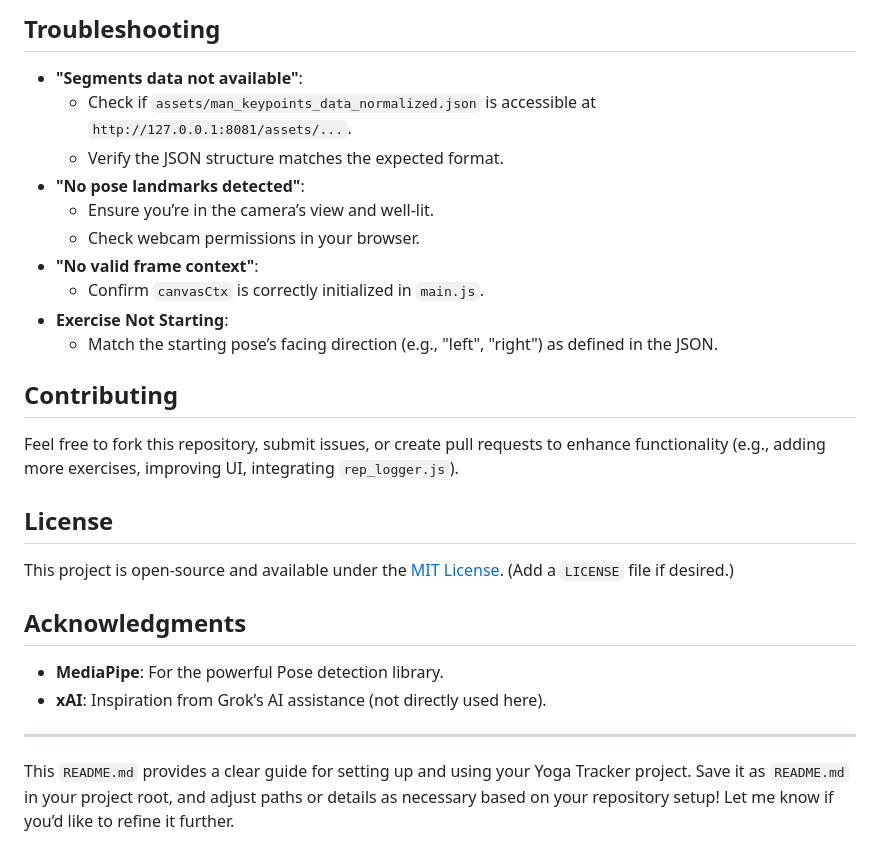
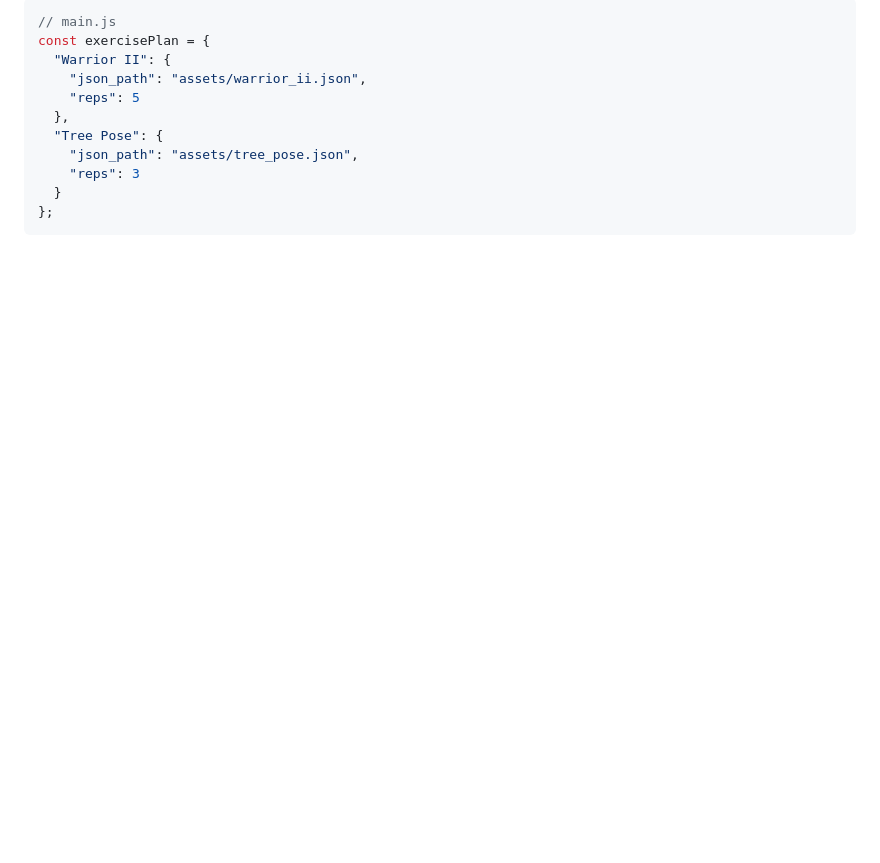
Before and after one commit to AadiyogHealthtech/yoga_tracker_js, a Markdown page: README.md, the part around the change printed below. Rendered like a GitHub page; blank space fills up the shorter version.

````diff
--- a/README.md
+++ b/README.md
@@ -131,26 +93,14 @@ yoga-tracker/
 
-## Troubleshooting
-- **"Segments data not available"**:
-  - Check if `assets/man_keypoints_data_normalized.json` is accessible at `http://127.0.0.1:8081/assets/...`.
-  - Verify the JSON structure matches the expected format.
-- **"No pose landmarks detected"**:
-  - Ensure you’re in the camera’s view and well-lit.
-  - Check webcam permissions in your browser.
-- **"No valid frame context"**:
-  - Confirm `canvasCtx` is correctly initialized in `main.js`.
-- **Exercise Not Starting**:
-  - Match the starting pose’s facing direction (e.g., "left", "right") as defined in the JSON.
-
-## Contributing
-Feel free to fork this repository, submit issues, or create pull requests to enhance functionality (e.g., adding more exercises, improving UI, integrating `rep_logger.js`).
-
-## License
-This project is open-source and available under the [MIT License](LICENSE). (Add a `LICENSE` file if desired.)
-
-## Acknowledgments
-- **MediaPipe**: For the powerful Pose detection library.
-- **xAI**: Inspiration from Grok’s AI assistance (not directly used here).
-
----
-
-This `README.md` provides a clear guide for setting up and using your Yoga Tracker project. Save it as `README.md` in your project root, and adjust paths or details as necessary based on your repository setup! Let me know if you’d like to refine it further.
+```javascript
+// main.js
+const exercisePlan = {
+  "Warrior II": {
+    "json_path": "assets/warrior_ii.json",
+    "reps": 5
+  },
+  "Tree Pose": {
+    "json_path": "assets/tree_pose.json",
+    "reps": 3
+  }
+};
+```
````
Also changed, not shown: other parts of README.md (+71 -109 lines), assets/images/YogaTracker_JS.png (added), 10 other files.
